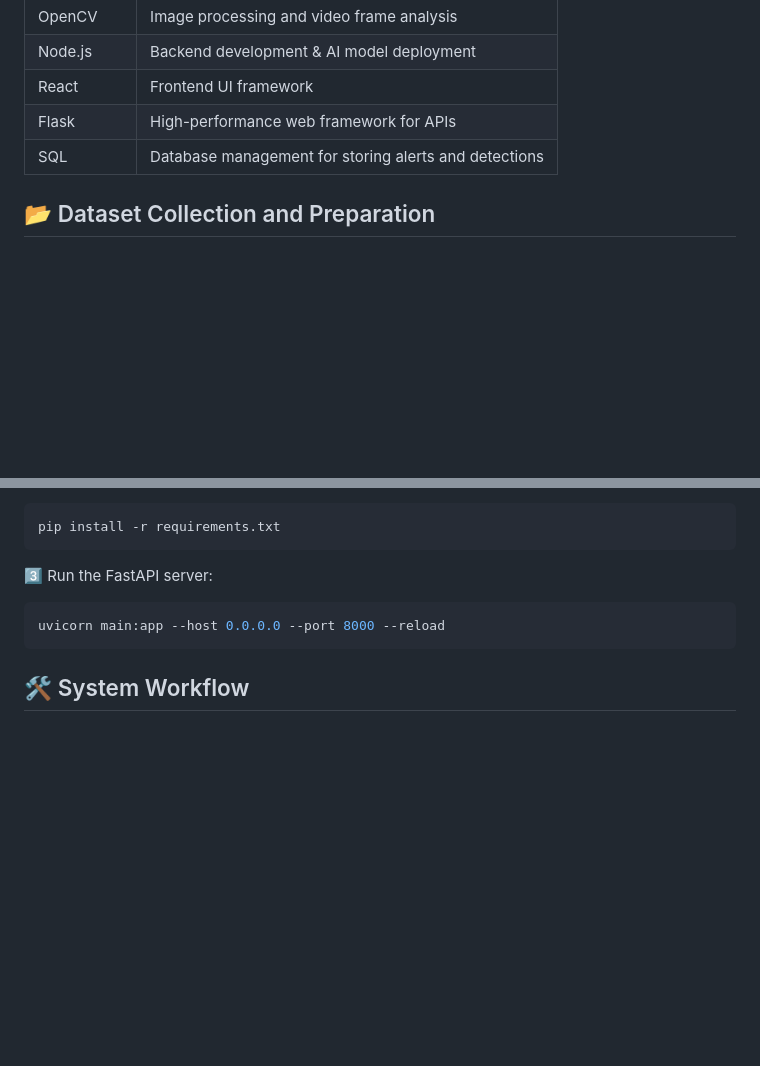
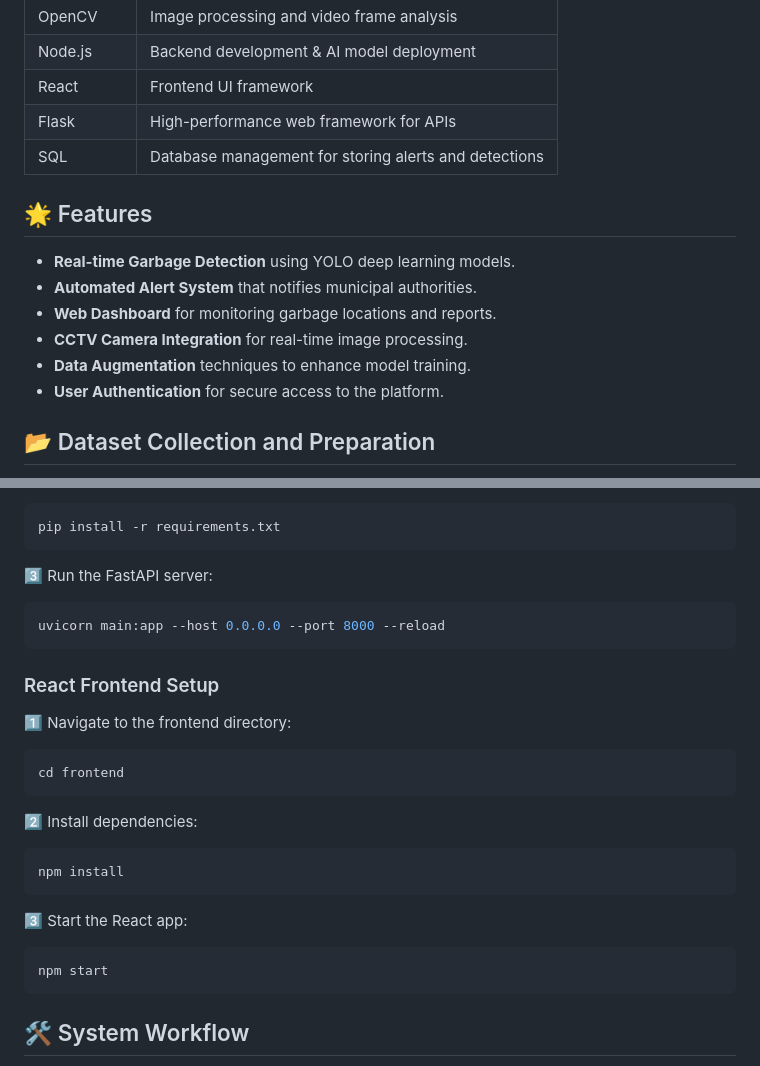
Before and after one commit to vishvaspatel/GARBAGE-DETECTION, a Markdown page: README.md, 2 parts joined by grey strips. Rendered like a GitHub page; blank space fills up the shorter version.

````diff
--- a/README.md
+++ b/README.md
@@ -35,6 +35,15 @@ The proposed work includes the generation of a **handcrafted dataset** containin
 | Flask      | High-performance web framework for APIs   |
 | SQL        | Database management for storing alerts and detections |
 
+## 🌟 Features
+
+- **Real-time Garbage Detection** using YOLO deep learning models.
+- **Automated Alert System** that notifies municipal authorities.
+- **Web Dashboard** for monitoring garbage locations and reports.
+- **CCTV Camera Integration** for real-time image processing.
+- **Data Augmentation** techniques to enhance model training.
+- **User Authentication** for secure access to the platform.
+
 ## 📂 Dataset Collection and Preparation
 
 As per our study, **no suitable datasets** containing images of garbage piles were available. Hence, we created a **custom dataset** with manually gathered and annotated images. The dataset preparation process includes:
@@ -72,6 +80,26 @@ pip install -r requirements.txt
 uvicorn main:app --host 0.0.0.0 --port 8000 --reload
 ```
 
+### React Frontend Setup
+
+1️⃣ Navigate to the frontend directory:
+
+```sh
+cd frontend
+```
+
+2️⃣ Install dependencies:
+
+```sh
+npm install
+```
+
+3️⃣ Start the React app:
+
+```sh
+npm start
+```
+
 ## 🛠️ System Workflow
 
 1. CCTV footage is processed in real-time.
````
Also changed, not shown: other parts of README.md (+1 -2 lines).
